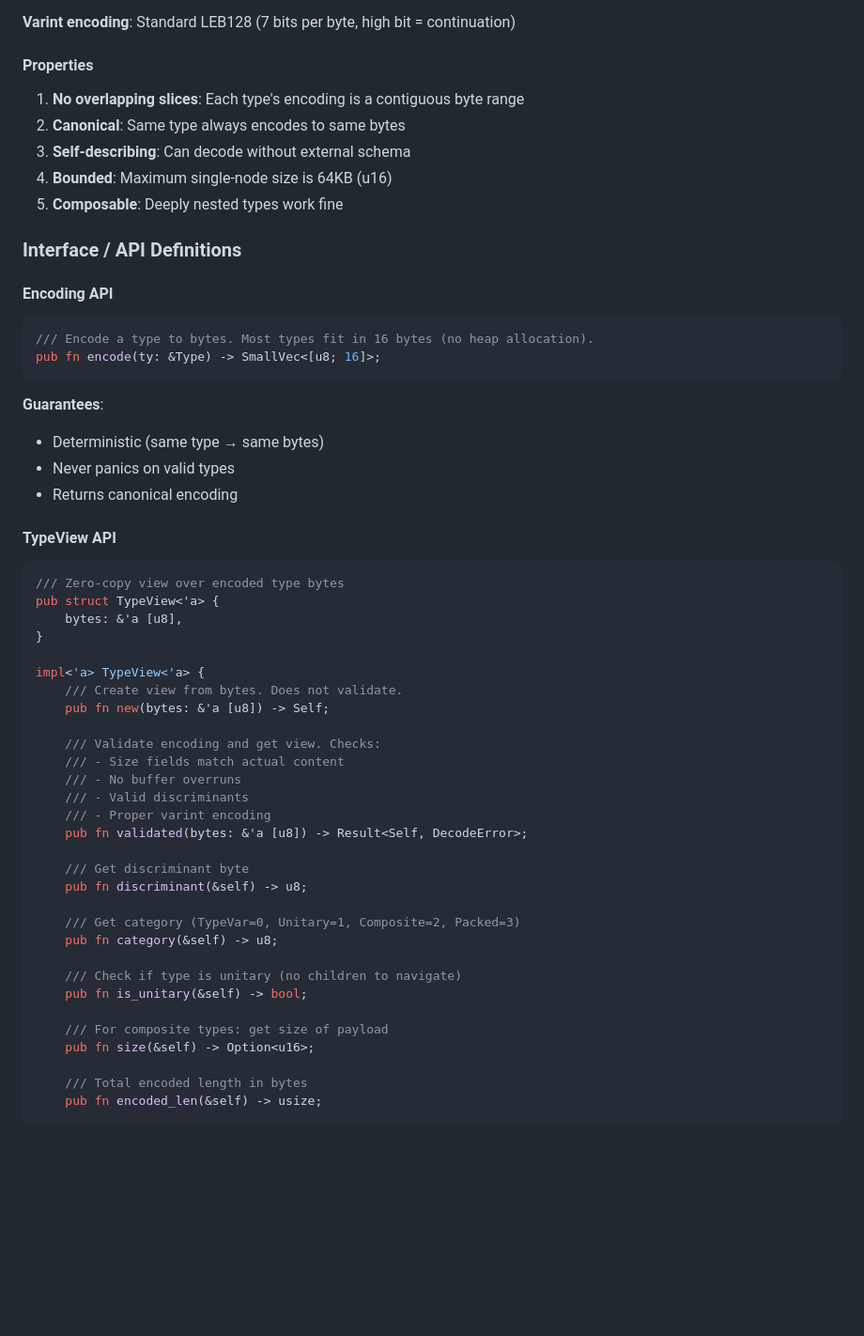
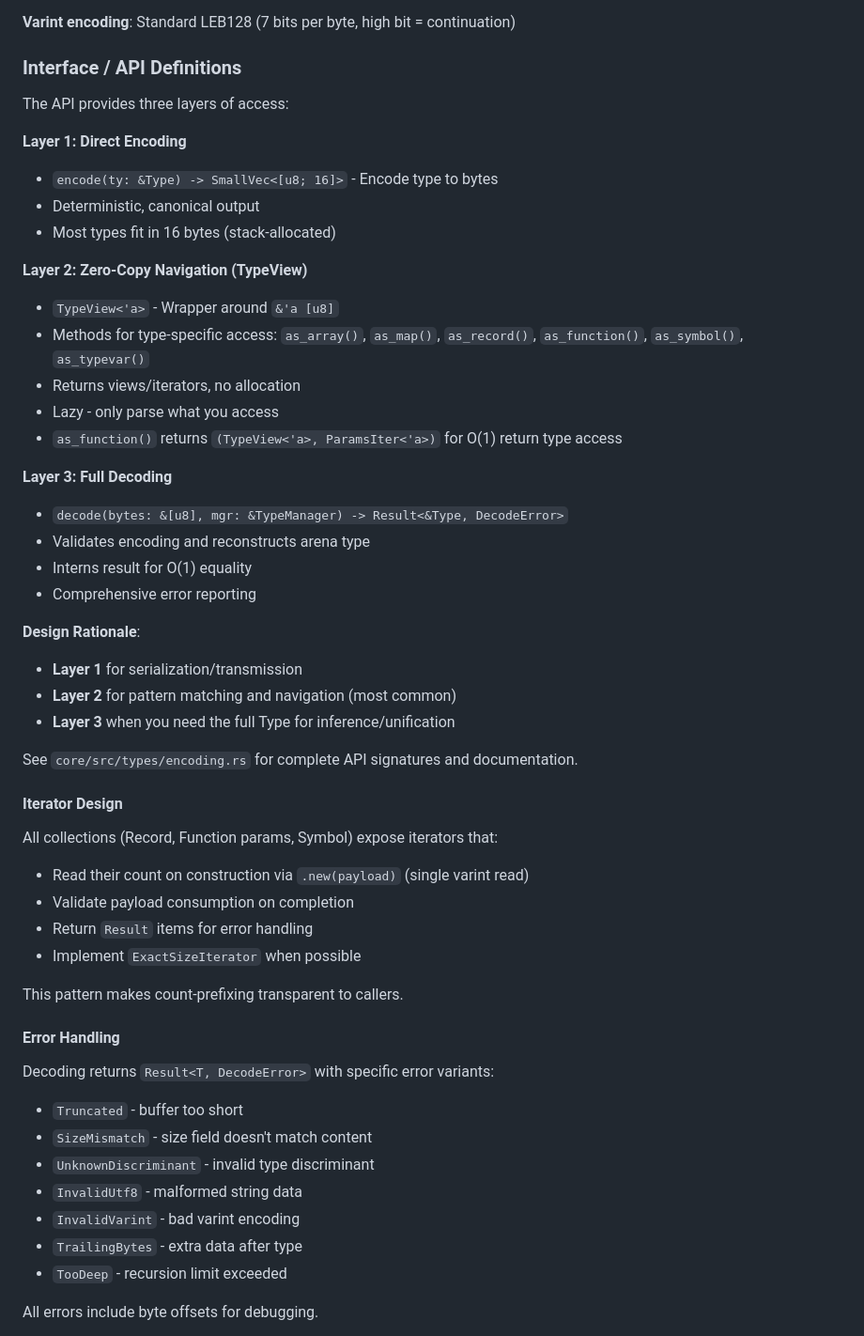
Before and after one commit to NiltonVolpato/melbi, a Markdown page: docs/design/type-encoding.md, the part around one of its changes. Shown at 94% size. GitHub-like rendering; blank space fills up the shorter version.

````diff
--- a/docs/design/type-encoding.md
+++ b/docs/design/type-encoding.md
@@ -282,59 +320,55 @@ Note: TypeVar discriminant moves from 10 → 69 in new design
 
 **Varint encoding**: Standard LEB128 (7 bits per byte, high bit = continuation)
 
-#### Properties
-
-1. **No overlapping slices**: Each type's encoding is a contiguous byte range
-2. **Canonical**: Same type always encodes to same bytes
-3. **Self-describing**: Can decode without external schema
-4. **Bounded**: Maximum single-node size is 64KB (u16)
-5. **Composable**: Deeply nested types work fine
-
 ### Interface / API Definitions
 
-#### Encoding API
+The API provides three layers of access:
 
-```rust
-/// Encode a type to bytes. Most types fit in 16 bytes (no heap allocation).
-pub fn encode(ty: &Type) -> SmallVec<[u8; 16]>;
-```
+**Layer 1: Direct Encoding**
+- `encode(ty: &Type) -> SmallVec<[u8; 16]>` - Encode type to bytes
+- Deterministic, canonical output
+- Most types fit in 16 bytes (stack-allocated)
 
-**Guarantees**:
-- Deterministic (same type → same bytes)
-- Never panics on valid types
-- Returns canonical encoding
+**Layer 2: Zero-Copy Navigation (TypeView)**
+- `TypeView<'a>` - Wrapper around `&'a [u8]`
+- Methods for type-specific access: `as_array()`, `as_map()`, `as_record()`, `as_function()`, `as_symbol()`, `as_typevar()`
+- Returns views/iterators, no allocation
+- Lazy - only parse what you access
+- `as_function()` returns `(TypeView<'a>, ParamsIter<'a>)` for O(1) return type access
 
-#### TypeView API
+**Layer 3: Full Decoding**
+- `decode(bytes: &[u8], mgr: &TypeManager) -> Result<&Type, DecodeError>`
+- Validates encoding and reconstructs arena type
+- Interns result for O(1) equality
+- Comprehensive error reporting
 
-```rust
-/// Zero-copy view over encoded type bytes
-pub struct TypeView<'a> {
-    bytes: &'a [u8],
-}
+**Design Rationale**:
+- **Layer 1** for serialization/transmission
+- **Layer 2** for pattern matching and navigation (most common)
+- **Layer 3** when you need the full Type for inference/unification
 
-impl<'a> TypeView<'a> {
-    /// Create view from bytes. Does not validate.
-    pub fn new(bytes: &'a [u8]) -> Self;
+See `core/src/types/encoding.rs` for complete API signatures and documentation.
 
-    /// Validate encoding and get view. Checks:
-    /// - Size fields match actual content
-    /// - No buffer overruns
-    /// - Valid discriminants
-    /// - Proper varint encoding
-    pub fn validated(bytes: &'a [u8]) -> Result<Self, DecodeError>;
+#### Iterator Design
 
-    /// Get discriminant byte
-    pub fn discriminant(&self) -> u8;
+All collections (Record, Function params, Symbol) expose iterators that:
+- Read their count on construction via `.new(payload)` (single varint read)
+- Validate payload consumption on completion
+- Return `Result` items for error handling
+- Implement `ExactSizeIterator` when possible
 
-    /// Get category (TypeVar=0, Unitary=1, Composite=2, Packed=3)
-    pub fn category(&self) -> u8;
+This pattern makes count-prefixing transparent to callers.
 
-    /// Check if type is unitary (no children to navigate)
-    pub fn is_unitary(&self) -> bool;
+#### Error Handling
 
-    /// For composite types: get size of payload
-    pub fn size(&self) -> Option<u16>;
+Decoding returns `Result<T, DecodeError>` with specific error variants:
+- `Truncated` - buffer too short
+- `SizeMismatch` - size field doesn't match content
+- `UnknownDiscriminant` - invalid type discriminant
+- `InvalidUtf8` - malformed string data
+- `InvalidVarint` - bad varint encoding
+- `TrailingBytes` - extra data after type
+- `TooDeep` - recursion limit exceeded
 
-    /// Total encoded length in bytes
-    pub fn encoded_len(&self) -> usize;
+All errors include byte offsets for debugging.
 
````
Also changed, not shown: other parts of docs/design/type-encoding.md (+163 -264 lines).
